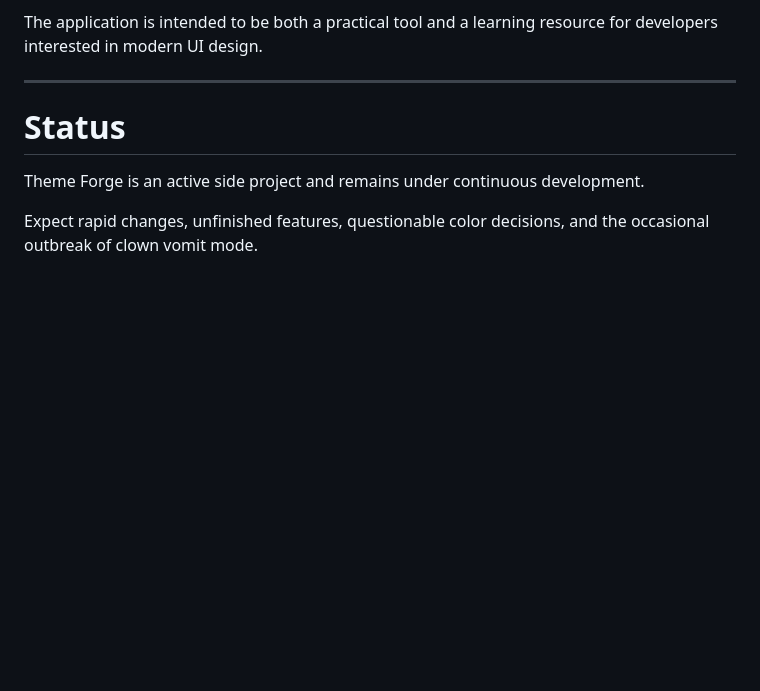
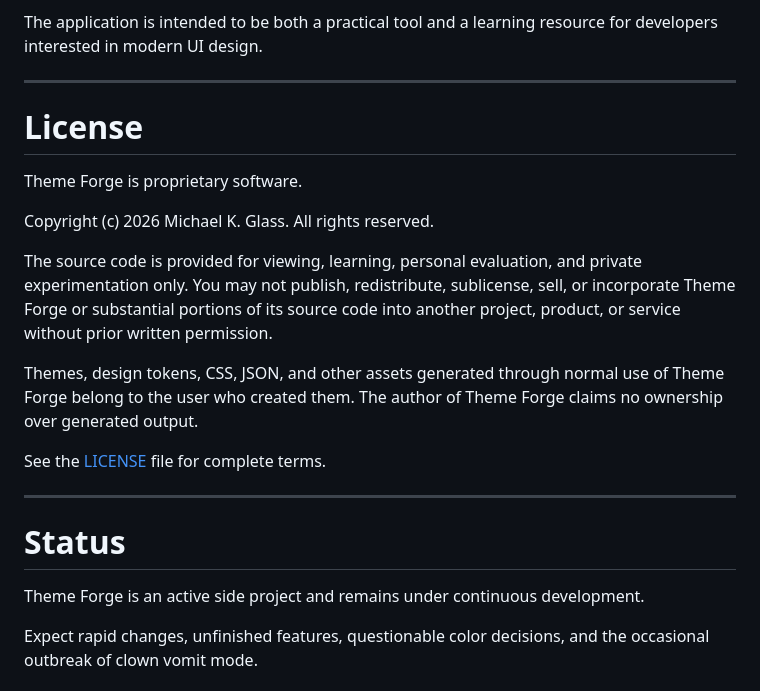
Before and after one commit to BilliardsProfessor/ThemeForge, a Markdown page: README.md, the part around one of its changes. Rendered like a GitHub page; blank space fills up the shorter version.

Commit message:
Add license summary to README

```diff
--- a/README.md
+++ b/README.md
@@ -127,6 +127,20 @@ The application is intended to be both a practical tool and a learning resource
 
 ---
 
+# License
+
+Theme Forge is proprietary software.
+
+Copyright (c) 2026 Michael K. Glass. All rights reserved.
+
+The source code is provided for viewing, learning, personal evaluation, and private experimentation only. You may not publish, redistribute, sublicense, sell, or incorporate Theme Forge or substantial portions of its source code into another project, product, or service without prior written permission.
+
+Themes, design tokens, CSS, JSON, and other assets generated through normal use of Theme Forge belong to the user who created them. The author of Theme Forge claims no ownership over generated output.
+
+See the [LICENSE](LICENSE) file for complete terms.
+
+---
+
 # Status
 
 Theme Forge is an active side project and remains under continuous development.
```
Also changed, not shown: other parts of README.md (+1 -1 lines).
